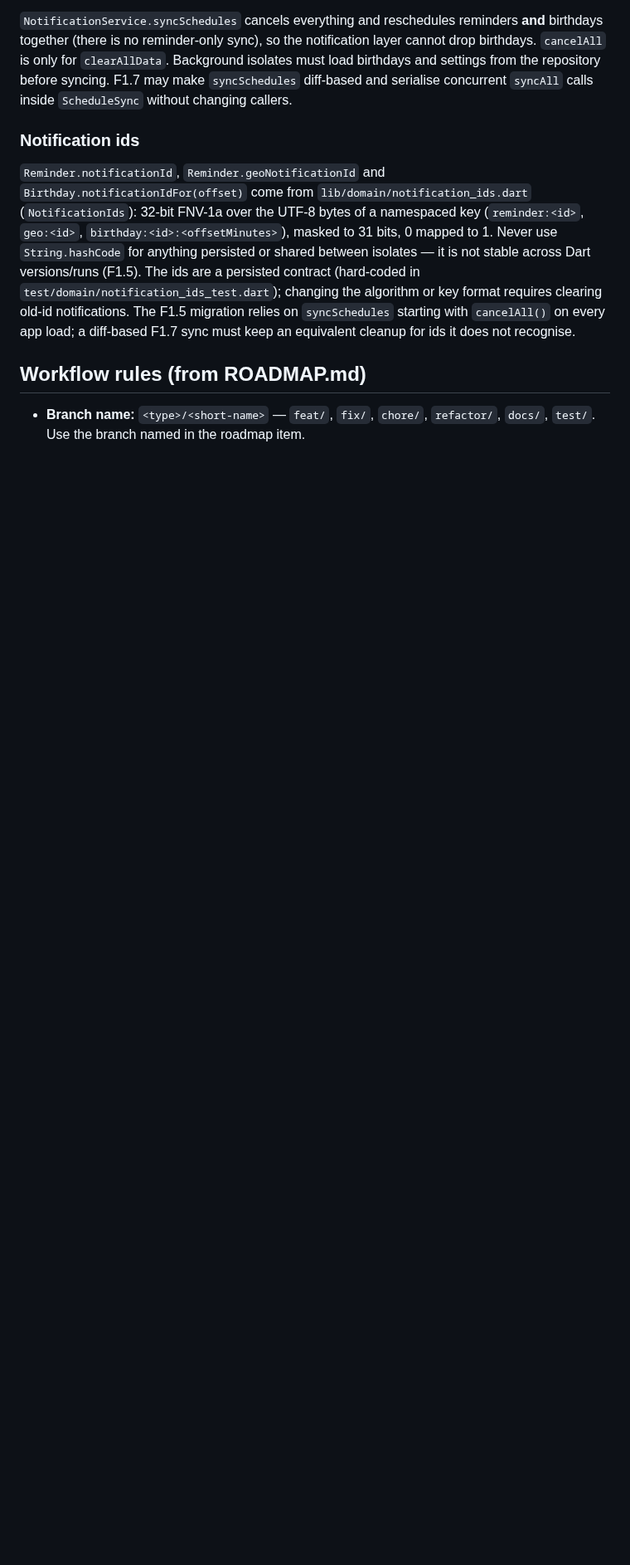
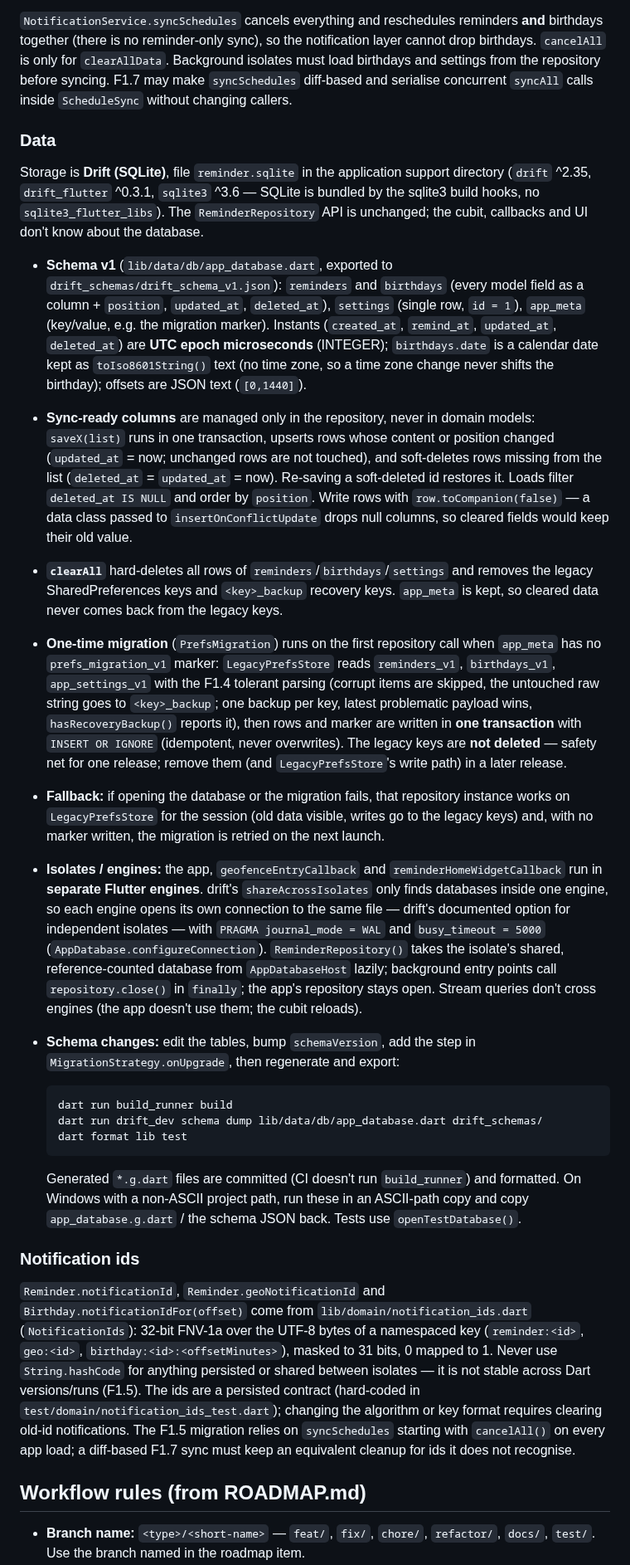
Before and after one commit to burakaydogmus/reminder-android-app, a Markdown page: CLAUDE.md, the part around one of its changes. Shown at 83% size. GitHub-like rendering; blank space fills up the shorter version.

Commit message:
docs: document Drift storage and mark F2.1 done
Co-Authored-By: Claude Opus 5 <noreply@anthropic.com>

````diff
--- a/CLAUDE.md
+++ b/CLAUDE.md
@@ -168,6 +172,63 @@ layer cannot drop birthdays. `cancelAll` is only for `clearAllData`. Background
 isolates must load birthdays and settings from the repository before syncing.
 F1.7 may make `syncSchedules` diff-based and serialise concurrent `syncAll` calls
 inside `ScheduleSync` without changing callers.
+
+### Data
+
+Storage is **Drift (SQLite)**, file `reminder.sqlite` in the application support
+directory (`drift` ^2.35, `drift_flutter` ^0.3.1, `sqlite3` ^3.6 — SQLite is bundled by
+the sqlite3 build hooks, no `sqlite3_flutter_libs`). The `ReminderRepository` API is
+unchanged; the cubit, callbacks and UI don't know about the database.
+
+- **Schema v1** (`lib/data/db/app_database.dart`, exported to
+  `drift_schemas/drift_schema_v1.json`): `reminders` and `birthdays` (every model field
+  as a column + `position`, `updated_at`, `deleted_at`), `settings` (single row,
+  `id = 1`), `app_meta` (key/value, e.g. the migration marker). Instants (`created_at`,
+  `remind_at`, `updated_at`, `deleted_at`) are **UTC epoch microseconds** (INTEGER);
+  `birthdays.date` is a calendar date kept as `toIso8601String()` text (no time zone,
+  so a time zone change never shifts the birthday); offsets are JSON text (`[0,1440]`).
+- **Sync-ready columns** are managed only in the repository, never in domain models:
+  `saveX(list)` runs in one transaction, upserts rows whose content or position changed
+  (`updated_at` = now; unchanged rows are not touched), and soft-deletes rows missing
+  from the list (`deleted_at` = `updated_at` = now). Re-saving a soft-deleted id restores
+  it. Loads filter `deleted_at IS NULL` and order by `position`. Write rows with
+  `row.toCompanion(false)` — a data class passed to `insertOnConflictUpdate` drops null
+  columns, so cleared fields would keep their old value.
+- **`clearAll`** hard-deletes all rows of `reminders`/`birthdays`/`settings` and removes
+  the legacy SharedPreferences keys and `<key>_backup` recovery keys. `app_meta` is kept,
+  so cleared data never comes back from the legacy keys.
+- **One-time migration** (`PrefsMigration`) runs on the first repository call when
+  `app_meta` has no `prefs_migration_v1` marker: `LegacyPrefsStore` reads `reminders_v1`,
+  `birthdays_v1`, `app_settings_v1` with the F1.4 tolerant parsing (corrupt items are
+  skipped, the untouched raw string goes to `<key>_backup`; one backup per key, latest
+  problematic payload wins, `hasRecoveryBackup()` reports it), then rows and marker are
+  written in **one transaction** with `INSERT OR IGNORE` (idempotent, never overwrites).
+  The legacy keys are **not deleted** — safety net for one release; remove them (and
+  `LegacyPrefsStore`'s write path) in a later release.
+- **Fallback:** if opening the database or the migration fails, that repository instance
+  works on `LegacyPrefsStore` for the session (old data visible, writes go to the legacy
+  keys) and, with no marker written, the migration is retried on the next launch.
+- **Isolates / engines:** the app, `geofenceEntryCallback` and
+  `reminderHomeWidgetCallback` run in **separate Flutter engines**. drift's
+  `shareAcrossIsolates` only finds databases inside one engine, so each engine opens its
+  own connection to the same file — drift's documented option for independent
+  isolates — with `PRAGMA journal_mode = WAL` and `busy_timeout = 5000`
+  (`AppDatabase.configureConnection`). `ReminderRepository()` takes the isolate's shared,
+  reference-counted database from `AppDatabaseHost` lazily; background entry points call
+  `repository.close()` in `finally`; the app's repository stays open. Stream queries
+  don't cross engines (the app doesn't use them; the cubit reloads).
+- **Schema changes:** edit the tables, bump `schemaVersion`, add the step in
+  `MigrationStrategy.onUpgrade`, then regenerate and export:
+
+  ```bash
+  dart run build_runner build
+  dart run drift_dev schema dump lib/data/db/app_database.dart drift_schemas/
+  dart format lib test
+  ```
+
+  Generated `*.g.dart` files are committed (CI doesn't run `build_runner`) and formatted.
+  On Windows with a non-ASCII project path, run these in an ASCII-path copy and copy
+  `app_database.g.dart` / the schema JSON back. Tests use `openTestDatabase()`.
 
 ### Notification ids
 
````
Also changed, not shown: other parts of CLAUDE.md (+16 -11 lines), ROADMAP.md (+1 -1 lines).
